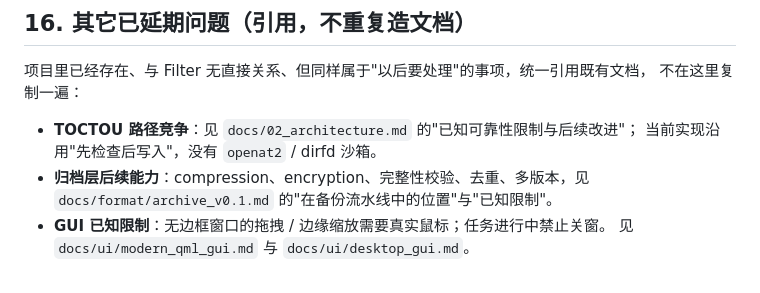
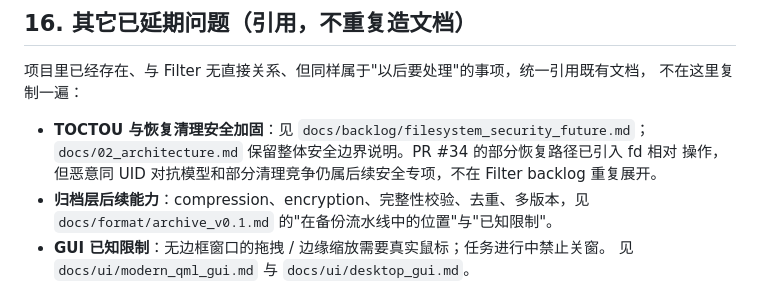
Before and after one commit to PlyusWang/backup-project, a Markdown page: docs/backlog/filter_future.md, the part around the change. Drawn GitHub-style.

Commit message:
docs(backlog): point legacy TOCTOU note to security tracker

```diff
--- a/docs/backlog/filter_future.md
+++ b/docs/backlog/filter_future.md
@@ -158,8 +158,9 @@
 项目里已经存在、与 Filter 无直接关系、但同样属于"以后要处理"的事项，统一引用既有文档，
 不在这里复制一遍：
 
-- **TOCTOU 路径竞争**：见 `docs/02_architecture.md` 的"已知可靠性限制与后续改进"；
-  当前实现沿用"先检查后写入"，没有 `openat2` / dirfd 沙箱。
+- **TOCTOU 与恢复清理安全加固**：见 `docs/backlog/filesystem_security_future.md`；
+  `docs/02_architecture.md` 保留整体安全边界说明。PR #34 的部分恢复路径已引入 fd 相对
+  操作，但恶意同 UID 对抗模型和部分清理竞争仍属后续安全专项，不在 Filter backlog 重复展开。
 - **归档层后续能力**：compression、encryption、完整性校验、去重、多版本，见
   `docs/format/archive_v0.1.md` 的"在备份流水线中的位置"与"已知限制"。
 - **GUI 已知限制**：无边框窗口的拖拽 / 边缘缩放需要真实鼠标；任务进行中禁止关窗。
```
